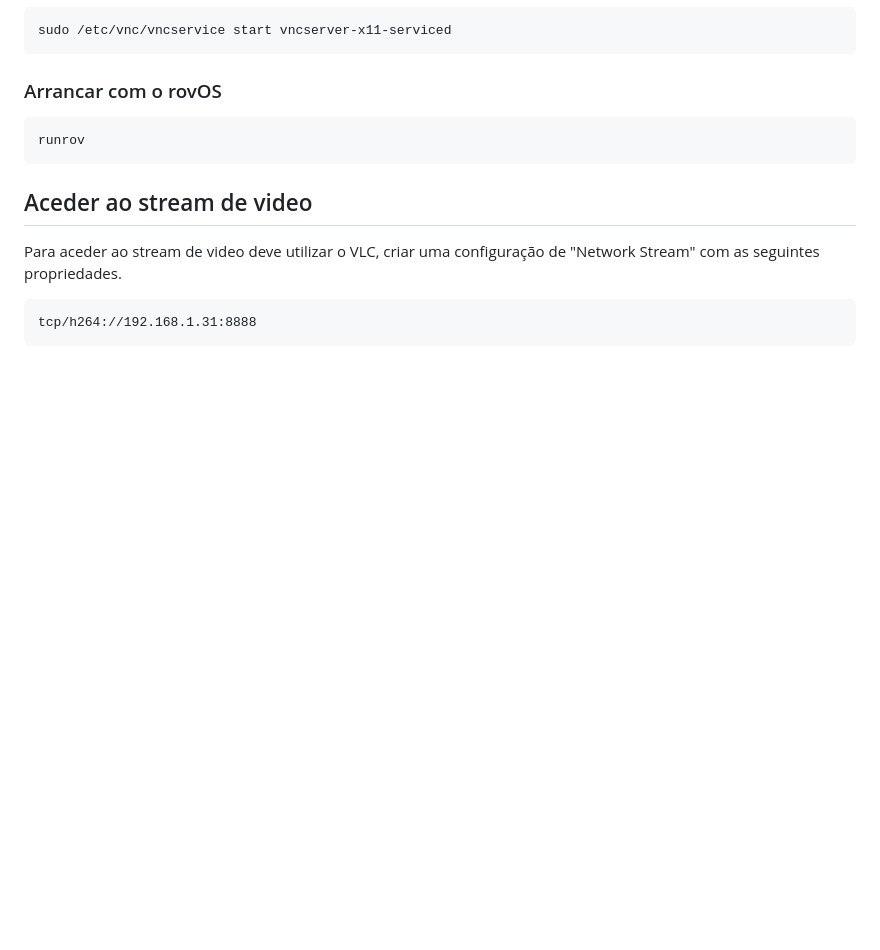
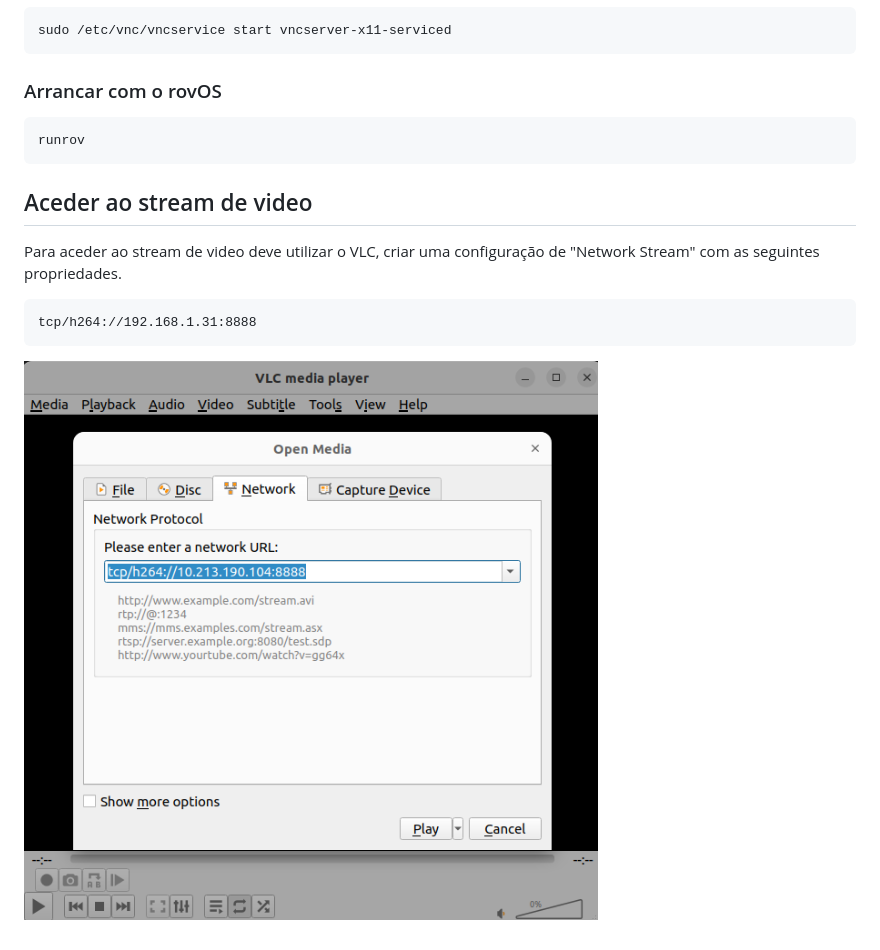
Before and after one commit to pmleite/enta-cprob-rov-os, a Markdown page: README.md, the part around the change. Drawn GitHub-style; pictures changed too: imgs/media_source.png (added); blank space fills up the shorter version.

````diff
--- a/README.md
+++ b/README.md
@@ -48,3 +48,5 @@ Para aceder ao stream de video deve utilizar o VLC, criar uma configuração de
 ```config
 tcp/h264://192.168.1.31:8888
 ```
+
+![Alt text](./imgs/media_source.png)
````
Also changed, not shown: image.png (added), 1 other file.
